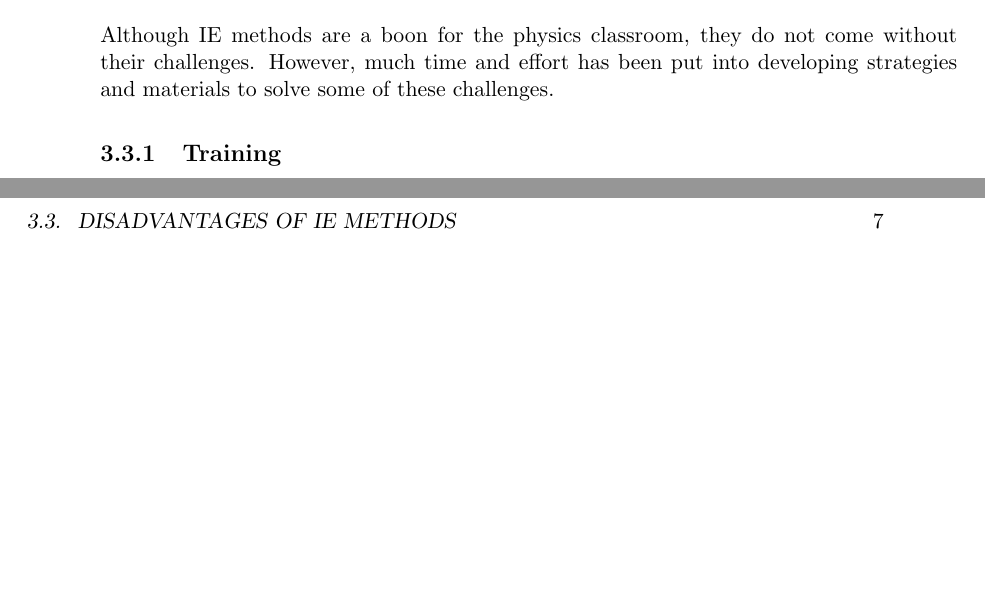
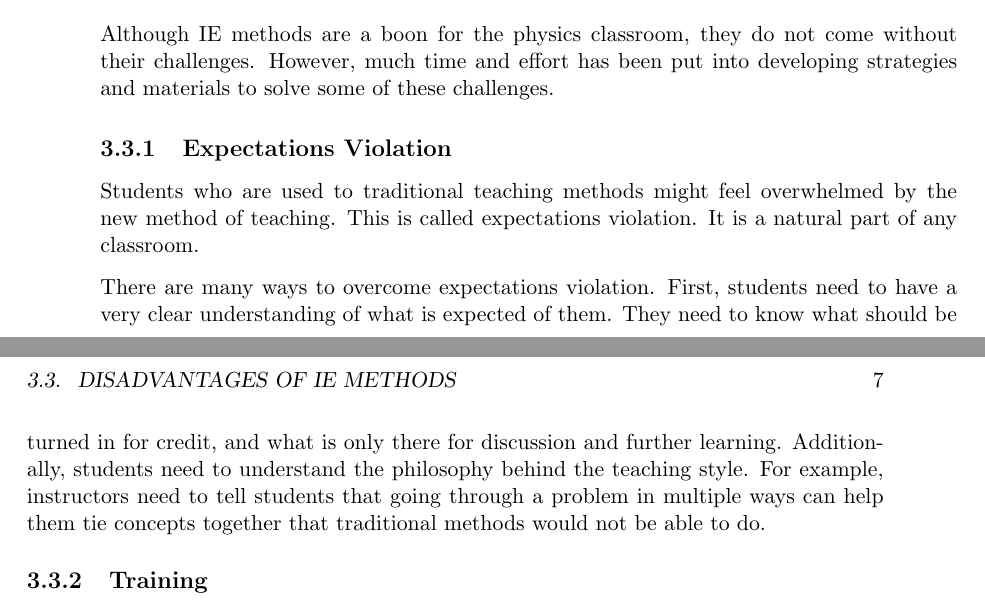
Before and after one commit to cmvandrevala/Prelim_Report, a LaTeX thesis (main.tex, which reads mainmatter/chapter3.tex): two parts of pages 14 and 15 of 27, joined at a grey line, cut so that both start at the same text, the shorter picture padded with empty space. Compiled offline with pdfLaTeX.

Commit message:
Add section for expectations violation

```diff
--- a/mainmatter/chapter3.tex
+++ b/mainmatter/chapter3.tex
@@ -64,6 +64,12 @@ Although IE methods are a boon for the physics classroom, they do not come witho
 %
 % \subsection{Quantity of Material}
 %
+\subsection{Expectations Violation}
+
+Students who are used to traditional teaching methods might feel overwhelmed by the new method of teaching. This is called expectations violation. It is a natural part of any classroom.
+
+There are many ways to overcome expectations violation. First, students need to have a very clear understanding of what is expected of them. They need to know what should be turned in for credit, and what is only there for discussion and further learning. Additionally, students need to understand the philosophy behind the teaching style. For example, instructors need to tell students that going through a problem in multiple ways can help them tie concepts together that traditional methods would not be able to do.
+
 \subsection{Training}
 
 One of the main advantages of passive lecturing is that anybody can do it. As long as the professor has knowledge of the subject area, it is pretty easy to throw together a lesson in a short amount of time (whether or not that lesson is good is another story entirely). Conversely, IE methods take time and energy to implement. Being a skilled teacher involves collecting student feedback and changing how your lesson is structured accordingly. Professors need to take the time to effectively implement IE strategies in the classroom.
```
